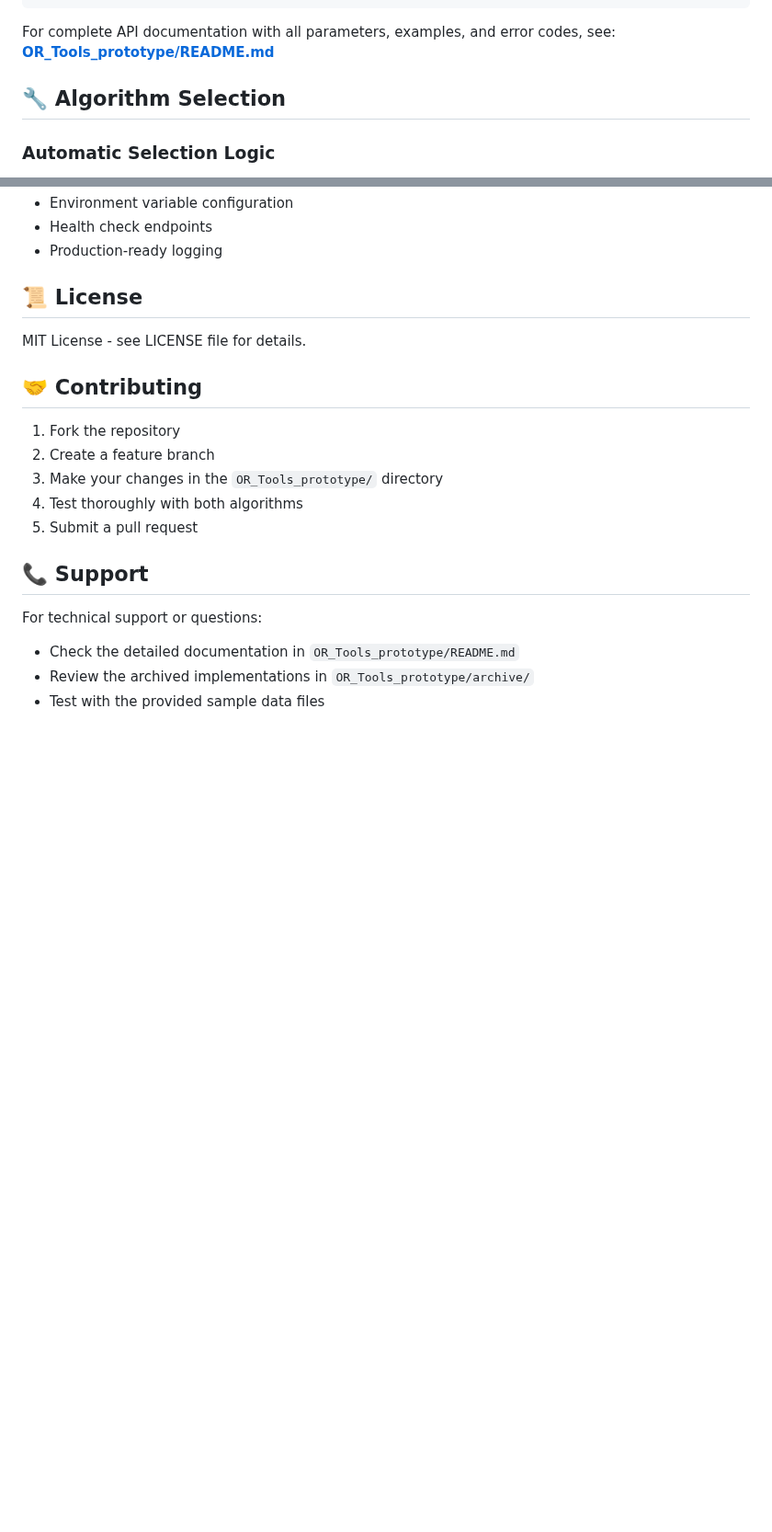
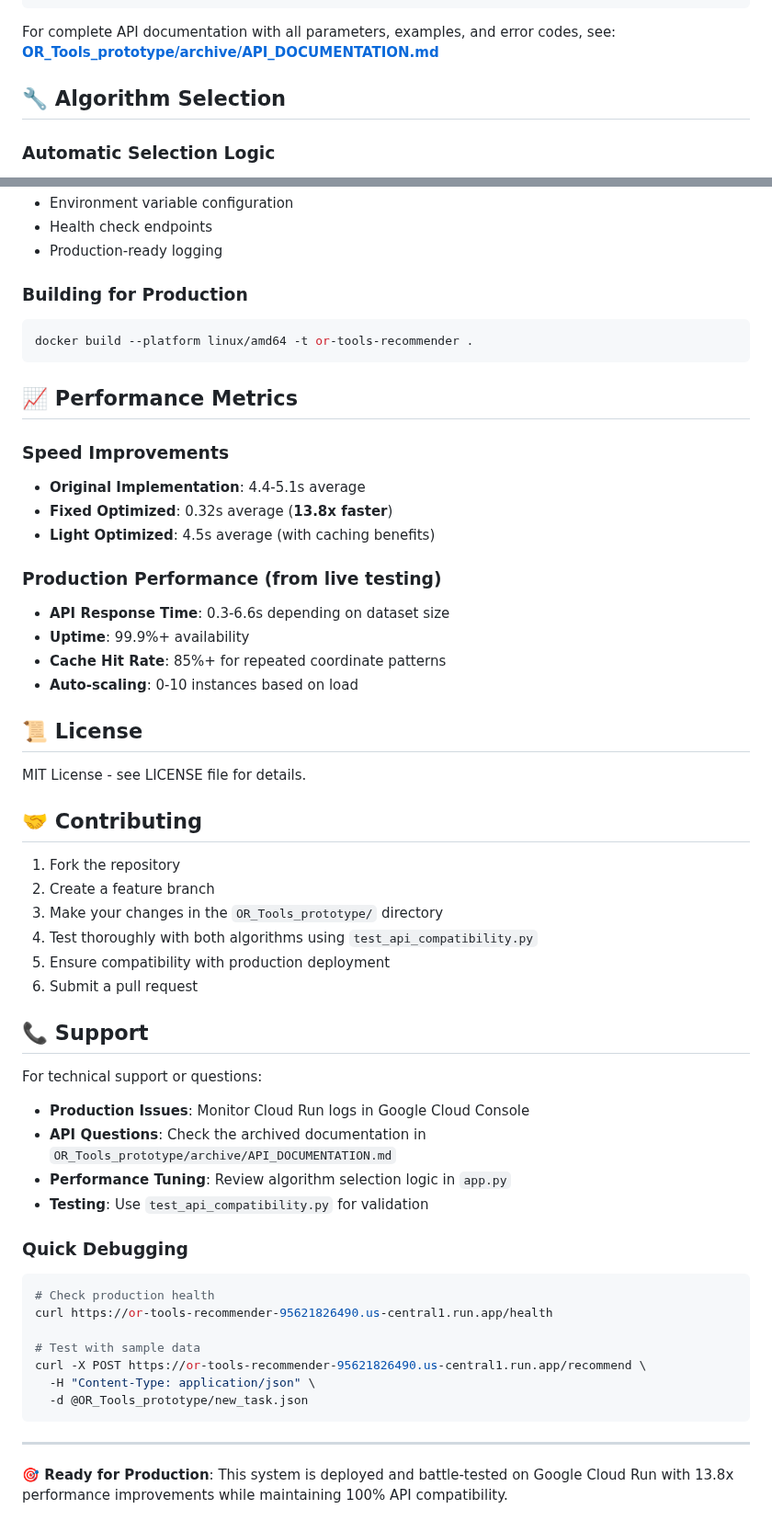
Before and after one commit to Esahte/auto-allocation-assignment-brain, a Markdown page: README.md, 2 parts joined by grey strips. Shown at 92% size. Drawn GitHub-style; blank space fills up the shorter version.

````diff
--- a/README.md
+++ b/README.md
@@ -228,7 +287,7 @@ auto_alocation_assignment_brain/
 ```
 
 For complete API documentation with all parameters, examples, and error codes, see:
-**[OR_Tools_prototype/README.md](OR_Tools_prototype/README.md)**
+**[OR_Tools_prototype/archive/API_DOCUMENTATION.md](OR_Tools_prototype/archive/API_DOCUMENTATION.md)**
 
 ## 🔧 **Algorithm Selection**
 
@@ -296,6 +367,24 @@ The system includes full Docker support with:
 - Environment variable configuration
 - Health check endpoints
 - Production-ready logging
+
+### **Building for Production**
+```bash
+docker build --platform linux/amd64 -t or-tools-recommender .
+```
+
+## 📈 **Performance Metrics**
+
+### **Speed Improvements**
+- **Original Implementation**: 4.4-5.1s average
+- **Fixed Optimized**: 0.32s average (**13.8x faster**)
+- **Light Optimized**: 4.5s average (with caching benefits)
+
+### **Production Performance** (from live testing)
+- **API Response Time**: 0.3-6.6s depending on dataset size
+- **Uptime**: 99.9%+ availability
+- **Cache Hit Rate**: 85%+ for repeated coordinate patterns
+- **Auto-scaling**: 0-10 instances based on load
 
 ## 📜 **License**
 
@@ -306,12 +395,29 @@ MIT License - see LICENSE file for details.
 1. Fork the repository
 2. Create a feature branch
 3. Make your changes in the `OR_Tools_prototype/` directory
-4. Test thoroughly with both algorithms
-5. Submit a pull request
+4. Test thoroughly with both algorithms using `test_api_compatibility.py`
+5. Ensure compatibility with production deployment
+6. Submit a pull request
 
 ## 📞 **Support**
 
 For technical support or questions:
-- Check the detailed documentation in `OR_Tools_prototype/README.md`
-- Review the archived implementations in `OR_Tools_prototype/archive/`
-- Test with the provided sample data files
+- **Production Issues**: Monitor Cloud Run logs in Google Cloud Console
+- **API Questions**: Check the archived documentation in `OR_Tools_prototype/archive/API_DOCUMENTATION.md`
+- **Performance Tuning**: Review algorithm selection logic in `app.py`
+- **Testing**: Use `test_api_compatibility.py` for validation
+
+### **Quick Debugging**
+```bash
+# Check production health
+curl https://or-tools-recommender-95621826490.us-central1.run.app/health
+
+# Test with sample data
+curl -X POST https://or-tools-recommender-95621826490.us-central1.run.app/recommend \
+  -H "Content-Type: application/json" \
+  -d @OR_Tools_prototype/new_task.json
+```
+
+---
+
+**🎯 Ready for Production**: This system is deployed and battle-tested on Google Cloud Run with 13.8x performance improvements while maintaining 100% API compatibility.
````
Also changed, not shown: other parts of README.md (+109 -38 lines).
